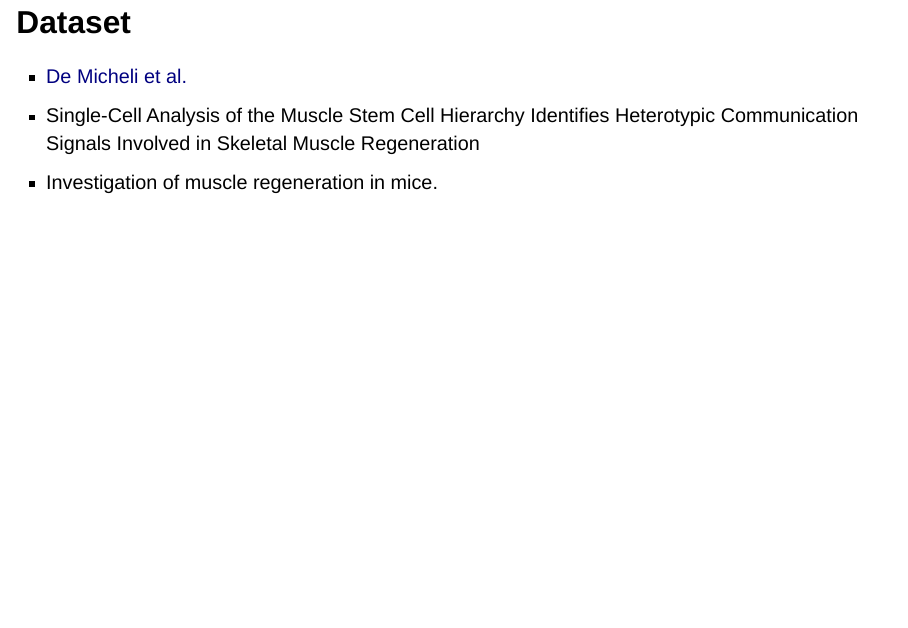
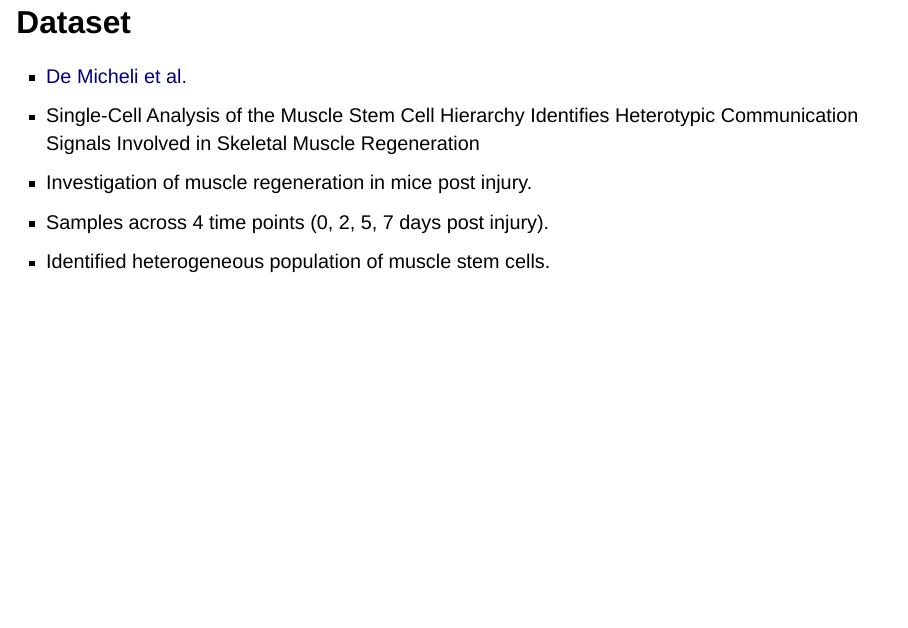
Before and after one commit to CBC-UCONN/Single-Cell-Transcriptomics, a Quarto document (slides/02_data_processing.qmd): page 3 of 31. Rendered offline with R 4.5, knitr and Pandoc in place of Quarto, with nearby package versions; drawn as Slidy slides in place of the format the file asks for.

Commit message:
Slides updates

```diff
--- a/slides/02_data_processing.qmd
+++ b/slides/02_data_processing.qmd
@@ -18,8 +18,9 @@ format:
 ## Dataset {.smaller}
 - [De Micheli et al.](https://doi.org/10.1016/j.celrep.2020.02.067)
 - Single-Cell Analysis of the Muscle Stem Cell Hierarchy Identifies Heterotypic Communication Signals Involved in Skeletal Muscle Regeneration
-- Investigation of muscle regeneration in mice.
-
+- Investigation of muscle regeneration in mice post injury.
+- Samples across 4 time points (0, 2, 5, 7 days post injury).
+- Identified heterogeneous population of muscle stem cells.
 
 
 ## Workflow
```
Also changed, not shown: README.md.
